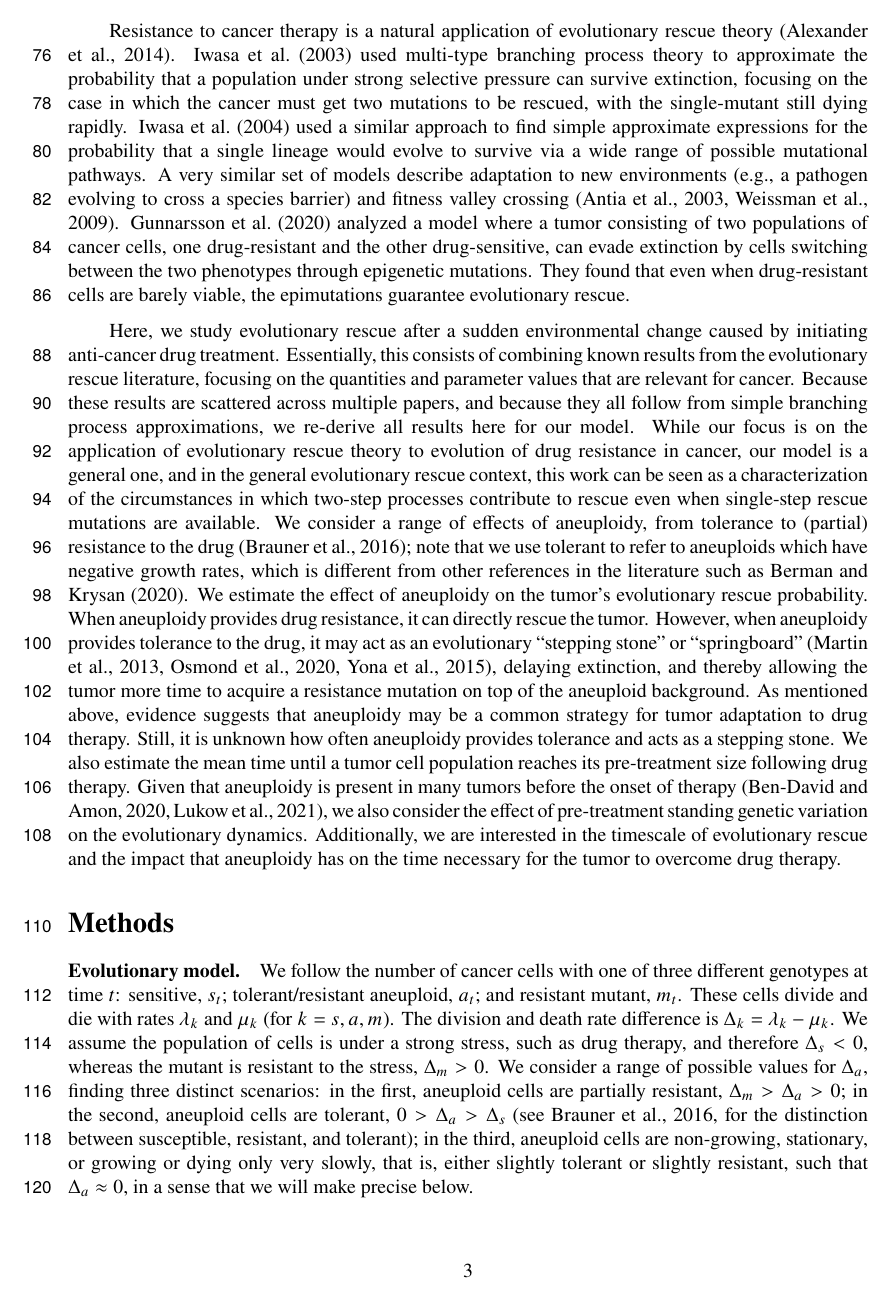
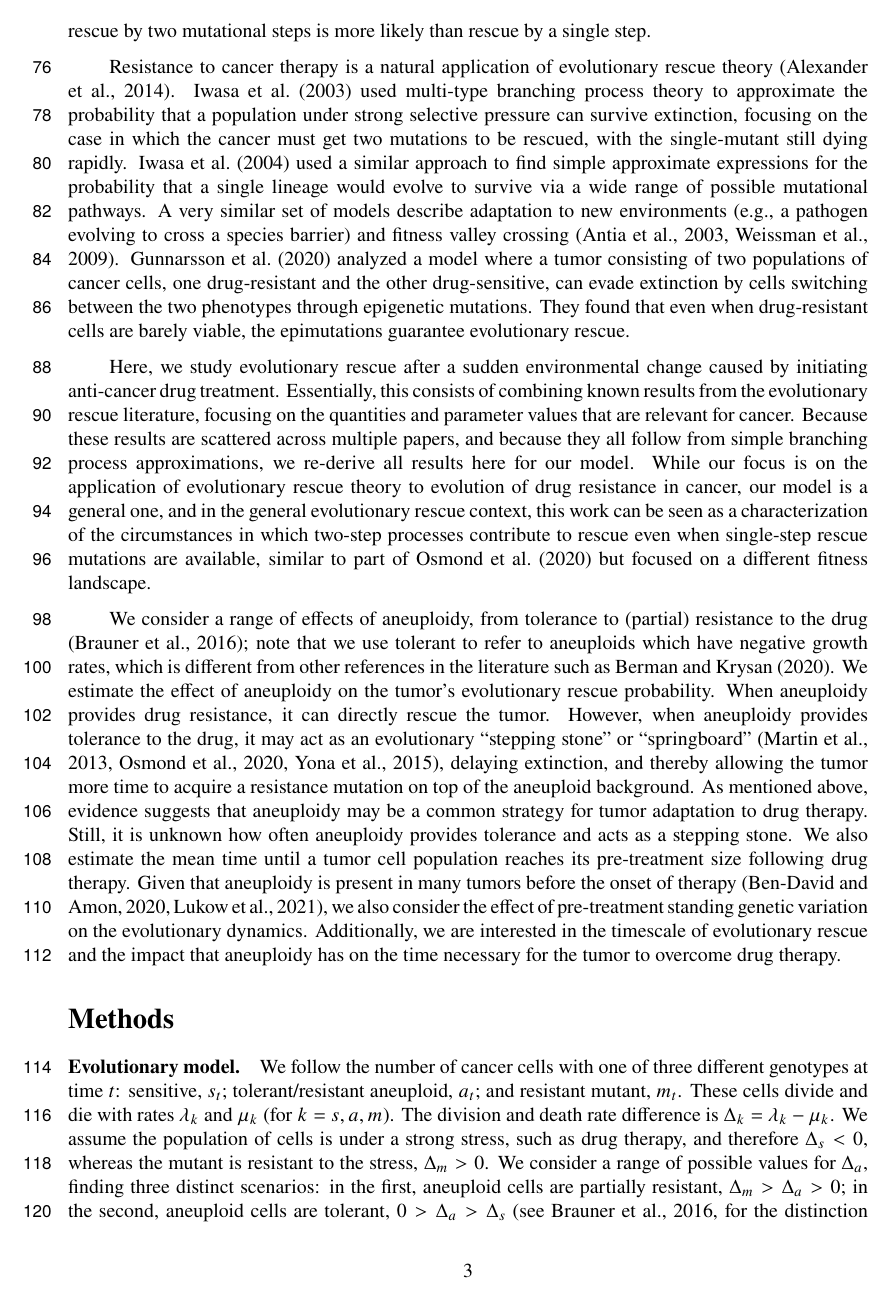
Before and after one commit to yoavram-lab/EvolutionaryRescue, a LaTeX paper (EvolutionaryRescue1.tex): page 3 of 45. The pictures show the PDF file EvolutionaryRescue1.pdf that the author committed with the source.

Commit message:
copy-editing

```diff
--- a/EvolutionaryRescue1.tex
+++ b/EvolutionaryRescue1.tex
@@ -189,7 +189,8 @@ There has been extensive theoretical analysis of evolutionary rescue.
 \citet{orr2008population,orr2014population} thoroughly investigated the simplest case in which there is a specific single mutation or low-frequency variant that is sufficient to rescue the population.
 \citet{martin2013probability} extended these results to consider the effects of a range of rescue genotypes that can vary in both growth rate and variance in offspring number.
 \citet{uecker2016role} modeled a situation in which \textit{two} mutations at different loci (with recombination between them) are necessary for rescue.
-\citet{osmond_genetic_2020} considered a population that must achieve rescue, potentially via multiple mutations, by adapting on a fitness landscape described by Fisher's geometric model.
+\citet{osmond_genetic_2020} considered a population that must achieve rescue, potentially via multiple mutations, by adapting on a fitness landscape described by Fisher's geometric model,
+and found that for some parameter values rescue by two mutational steps is more likely than rescue by a single step.
 
 
 Resistance to cancer therapy is a natural application of evolutionary rescue theory \citep{alexander2014evolutionary}.
@@ -203,7 +204,9 @@ A very similar set of models describe adaptation to new environments (e.g., a pa
 Here, we study evolutionary rescue after a sudden environmental change caused by initiating anti-cancer drug treatment.
 Essentially, this consists of combining known results from the evolutionary rescue literature, focusing on the quantities and parameter values that are relevant for cancer.
 Because these results are scattered across multiple papers, and because they all follow from simple branching process approximations, we re-derive all results here for our model.
-While our focus is on the application of evolutionary rescue theory to evolution of drug resistance in cancer, our model is a general one, and in the general evolutionary rescue context, this work can be seen as a characterization of the circumstances in which two-step processes contribute to rescue even when single-step rescue mutations are available.
+While our focus is on the application of evolutionary rescue theory to evolution of drug resistance in cancer, our model is a general one, and in the general evolutionary rescue context, this work can be seen as a characterization of the circumstances in which two-step processes contribute to rescue even when single-step rescue mutations are available, similar to part of \citet{osmond_genetic_2020} but focused on a different fitness landscape.
+
+
 We consider a range of effects of aneuploidy, from tolerance to (partial) resistance to the drug \citep{brauner2016distinguishing}; note that we use tolerant to refer to aneuploids which have negative growth rates, which is different from other references in the literature such as \citet{berman2020drug}. %change 47
 We estimate the effect of aneuploidy on the tumor's evolutionary rescue probability. When aneuploidy provides drug resistance, it can directly rescue the tumor. However, when aneuploidy provides tolerance to the drug, it may act as an evolutionary ``stepping stone'' or ``springboard'' \citep{Yona2015,martin2013probability,osmond_genetic_2020}, delaying extinction, and thereby allowing the tumor more time to acquire a resistance mutation on top of the aneuploid background.
 As mentioned above, evidence suggests that aneuploidy may be a common strategy for tumor adaptation to drug therapy. Still, it is unknown how often aneuploidy provides tolerance and acts as a stepping stone.
@@ -266,7 +269,7 @@ When simulations are slow (e.g., due to large population size) with runtimes in
 
 \paragraph{Parameterization.}
 To parametrize the simulations, we assume that the cells under consideration are melanoma cells and rely on \citet{rew2000cell} and \citet{bozic2013evolutionary} for the division and death rates, respectively.
-\citet{rew2000cell} report \emph{in vivo} measurements of the potential doubling times (the waiting time for the number of cells in the tumor to double, disregarding cell death) for a large set of cancer types. The division rate is obtained as $\lambda=\log{2} / T \approx 0.1$ per day. We select this to be the division rate for sensitive and mutant cells. This is a reasonable assumption given that we assume that the mutation makes the cancer cells immune to the chemotherapeutic drugs. %change 40
+\citet{rew2000cell} report \textit{in vivo} measurements of the potential doubling times (the waiting time for the number of cells in the tumor to double, disregarding cell death) for a large set of cancer types. The division rate is obtained as $\lambda=\log{2} / T \approx 0.1$ per day. We select this to be the division rate for sensitive and mutant cells. This is a reasonable assumption given that we assume that the mutation makes the cancer cells immune to the chemotherapeutic drugs. %change 40
 
 \citet{bozic2013evolutionary} report the growth rate $\Delta_s$ for sensitive melanoma cancer cells, from patient data, from which they deduce the death rate $0.11 \le \mu_s \le 0.17$. We use  $\mu_s=0.14$ per day. Additionally, they observed the growth rate of cancer cells before treatment to be 0.01, which we use as the growth rate of mutant cells, which are resistant to the drug. Thus, we use $\mu_m=0.1-0.01=0.09$ per day as the death rate for mutant cells. %change 54
 
@@ -403,21 +406,21 @@ Therefore, we performed stochastic simulations of a logistic growth model with a
 We find that our density-independent approximations agree with the results of simulations with density-dependent growth for biologically relevant parameter values (\Cref{LogisticPlot}).
 
 %%%%%%%%%%%%%%%%%%%%%%%%%%%%%%%%%%%%%%%%%%%%%%%%%%%%%%%%%%%%
-\paragraph*{Standing vs. \emph{de-novo} genetic variation.}
+\paragraph*{Standing vs. \textit{de novo} genetic variation.}
 
 In the above, we assumed that at the onset of drug treatment, the initial tumor consisted entirely of drug-sensitive cells.
 However, aneuploidy is likely produced even before the onset of treatment at some rate $\tilde{u}$, which may be lower in the absence of drugs, $\tilde{u} < u$ \citep{wang2019molecular,mason2017functional}. Moreover, aneuploidy likely confers a fitness cost $c$ in the absence of drugs \citep{replogle2020aneuploidy,giam2015aneuploidy}.
 Hence, if the number of cells in the tumor $N$ is large (as expected if the tumor is treated with a drug), there may already be a fraction $f \approx \tilde{u}\lambda_s/c$ of aneuploid cells in the population (here we assume that the drug affects the sensitive death rate but not the division rate and therefore we use $\lambda_s$ for the sensitive division rate in the drug-free environment).
 
-Therefore, the threshold tumor size for rescue by standing generation variation, $\tilde{N}^*_{a}$, is similar to the threshold for rescue by de-novo variation, $N^*_a$, except that the sensitive growth rate $\abs{\Delta_s}$ is replaced by the cost of aneuploidy $c$, such that
+Therefore, the threshold tumor size for rescue by standing generation variation, $\tilde{N}^*_{a}$, is similar to the threshold for rescue by \textit{de novo} variation, $N^*_a$, except that the sensitive growth rate $\abs{\Delta_s}$ is replaced by the cost of aneuploidy $c$, such that
 \begin{equation}\label{eq:Nsgv}
 \frac{\tilde{N}^*_{a}}{N^*_{a}} = \frac{u}{\tilde{u}} \; \frac{c}{\abs{\Delta_s}}.
 \end{equation}
 This result has been previously reported by \citet{orr2008population} for the one-step evolutionary rescue and by \citet{martin2013probability} for two-step evolutionary rescue. % change 42
 Comparing this approximation of $\tilde{N}^*_{a}/N^*_{a}$ to results of stochastic simulations, we find that the approximations are accurate (\Cref{rescue_denovo}).
 Standing genetic variation will drive evolutionary rescue if sensitive cells die rapidly (growth rate $\Delta_s$ is very negative) due to a strong effect of the drug on sensitive cells or if the cost of aneuploidy in the drug-free environment, $c$, is small.
-In contrast, \emph{de-novo} aneuploid cells will have a greater contribution to rescue if the cost of aneuploidy, $c$, is large, the effect of the drug on sensitive cells is weak ($\Delta_s$ is close to zero), or if the drug induces the appearance of aneuploid cells ($u > \tilde u$).
-For example, with  $\lambda_s=0.1$, $\mu_s=0.14$, $u=10^{-2}$, $\tilde{u}=10^{-3}$, and $c=0.07$, the ratio of the threshold tumor sizes for standing vs. \emph{de-novo} variation is $\tilde{N}^*_a/N^*_a \approx 17.5$, which means that \emph{de-novo} genetic variation is  the main driver of evolutionary rescue.
+In contrast, \textit{de novo} aneuploid cells will have a greater contribution to rescue if the cost of aneuploidy, $c$, is large, the effect of the drug on sensitive cells is weak ($\Delta_s$ is close to zero), or if the drug induces the appearance of aneuploid cells ($u > \tilde u$).
+For example, with  $\lambda_s=0.1$, $\mu_s=0.14$, $u=10^{-2}$, $\tilde{u}=10^{-3}$, and $c=0.07$, the ratio of the threshold tumor sizes for standing vs. \textit{de novo} variation is $\tilde{N}^*_a/N^*_a \approx 17.5$, which means that \textit{de novo} genetic variation is  the main driver of evolutionary rescue.
 
 Using \cref{eq:N_a,eq:N_m,eq:Nsgv}, we can find the ratio of threshold tumor size for rescue via standing genetic variation  to the threshold for rescue via direct mutation,
 \begin{equation} \label{eq:N_sgv_ratio}
@@ -519,7 +522,8 @@ However, anti-cancer drugs are often used as adjuvant therapy after resection, i
 Given that the mean time for secondary tumors to adapt to anti-cancer drugs can be of the order of 1,000 days (\Cref{MeanTimeGrowthAneuploidyPlot}A), aneuploidy can explain the reappearance of cancer even after initial remission. The theoretical prediction for the mean rescue time of tumors smaller than $10^8$ cells is greater than 4 years, consistent with previous estimates of the recurrence time of tumors after resection~\citep{avanzini2019cancer}. We found that aneuploidy complements evolutionary rescue through direct mutation because it produces rescue mutations mostly after the number of sensitive cells has decreased to a point where a direct mutation is no longer a feasible option for evolutionary rescue (\Cref{cdffig}A).
 
 We hypothesized that standing genetic variation (the existence of aneuploid cancer cells in the tumor before the onset of therapy) could facilitate evolutionary rescue by reducing the waiting time for the appearance of aneuploid cells. We found that a drug that reduces the sensitive growth rate and does not significantly increase the chromosome missegregation rate will likely lead to evolutionary rescue through standing genetic variation (\Cref{rescue_denovo,eq:Nsgv}).
-Furthermore, if the fraction of tumor cells that have the beneficial aneuploidy is $f \gg u \lambda_s / \abs{\Delta_s} \approx2.5\%$, then evolutionary rescue is more likely to occur via standing variation rather than through \emph{de-novo} aneuploidy. However, for the parameter values we focus on in our examples (\Cref{table1}), this fraction is an order of magnitude lower, and therefore, we expect evolutionary rescue to occur by \emph{de-novo} aneuploidy.
+Furthermore, if the fraction of tumor cells that have the beneficial aneuploidy is $f \gg u \lambda_s / \abs{\Delta_s} \approx2.5\%$, then evolutionary rescue is more likely to occur via standing variation rather than through \textit{de novo} aneuploidy.
+However, for the parameter values we focus on in our examples (\Cref{table1}), this fraction is an order of magnitude lower, and therefore, we expect evolutionary rescue to occur by \textit{de novo} aneuploidy.
 
 
 %Finally, we observe from \Cref{rescue_threshold} that only for a restricted region of the parameter space will aneuploidy act as a ``stepping stone'' for evolutionary rescue. If the aneuploid division rate is smaller than $\frac{\mu_a}{1+u}\approx\mu_a(1-u)$, then evolutionary rescue will occur through direct mutation. As a result, for most parameter values, aneuploidy will either not play any role in evolutionary rescue or will be the main driver of adaptation without requiring any mutation (i.e., evolutionary rescue in one step).
@@ -674,8 +678,8 @@ B\\
 \end{subfigure}
 \caption{
 \textbf{Standing genetic variation facilitates the evolutionary rescue of cancer.}
-(A)  Ratio of threshold tumor sizes for rescue by standing genetic variation and by de-novo variation, $\tilde{N}_a^*/N_a^*$, when a fraction $\frac{\tilde{u}\lambda_s}{c}$ is aneuploid at the start of treatment, as a function of the sensitive growth rate $\Delta_s$.  Standing genetic variation will drive adaptation to the drug if the sensitive population is rapidly declining ($\Delta_s\ll0$) due to a stronger effect of the drug on sensitive cells. Red dots represent simulation results, and the error bars represent the $95\%$ confidence intervals obtained with bootstrap (Appendix G). Parameters: $\lambda_s=0.1,\lambda_a=0.0899,\lambda_m=0.1,\mu_a=0.09,\mu_m=0.09,\tilde{u}=10^{-3},u=10^{-2}, v=10^{-7}$.
-(B) Ratio of threshold tumor size $\tilde{N}_a^*$, when a fraction $\frac{\tilde{u}\lambda_s}{c}$ is aneuploid at the start of treatment, and $N_a^*$ as a function of the ratio of aneuploidy rates $\tilde{u}/u$. \emph{De-novo} aneuploids will have a larger contribution to the appearance of drug resistance if the drug induces the appearance of aneuploid cells ($u \gg \tilde u$). Red dots represent simulation results, and the error bars represent the $95\%$ confidence intervals obtained with bootstrap (Appendix G). Parameters: $\lambda_s=0.1,\lambda_a=0.0899,\lambda_m=0.1,\mu_s=0.14,\mu_a=0.09,\mu_m=0.09,\tilde{u}=10^{-3}, v=10^{-7}$.
+(A)  Ratio of threshold tumor sizes for rescue by standing genetic variation and by \textit{de novo} variation, $\tilde{N}_a^*/N_a^*$, when a fraction $\frac{\tilde{u}\lambda_s}{c}$ is aneuploid at the start of treatment, as a function of the sensitive growth rate $\Delta_s$.  Standing genetic variation will drive adaptation to the drug if the sensitive population is rapidly declining ($\Delta_s\ll0$) due to a stronger effect of the drug on sensitive cells. Red dots represent simulation results, and the error bars represent the $95\%$ confidence intervals obtained with bootstrap (Appendix G). Parameters: $\lambda_s=0.1,\lambda_a=0.0899,\lambda_m=0.1,\mu_a=0.09,\mu_m=0.09,\tilde{u}=10^{-3},u=10^{-2}, v=10^{-7}$.
+(B) Ratio of threshold tumor size $\tilde{N}_a^*$, when a fraction $\frac{\tilde{u}\lambda_s}{c}$ is aneuploid at the start of treatment, and $N_a^*$ as a function of the ratio of aneuploidy rates $\tilde{u}/u$. \textit{De novo} aneuploids will have a larger contribution to the appearance of drug resistance if the drug induces the appearance of aneuploid cells ($u \gg \tilde u$). Red dots represent simulation results, and the error bars represent the $95\%$ confidence intervals obtained with bootstrap (Appendix G). Parameters: $\lambda_s=0.1,\lambda_a=0.0899,\lambda_m=0.1,\mu_s=0.14,\mu_a=0.09,\mu_m=0.09,\tilde{u}=10^{-3}, v=10^{-7}$.
 }
 \label{rescue_denovo}
 \end{figure}
```
Also changed, not shown: EvolutionaryRescue1.pdf.
